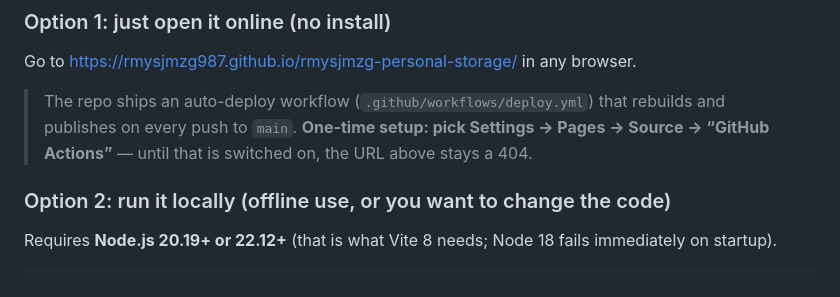
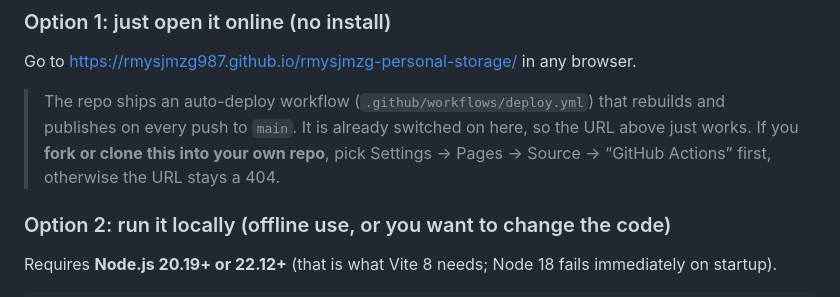
Before and after one commit to rmysjmzg987/rmysjmzg-personal-storage, a Markdown page: README.en.md, the part around the change. Rendered like a GitHub page.

Commit message:
docs: Pages is already enabled for this repo; only forks need the setting

```diff
--- a/README.en.md
+++ b/README.en.md
@@ -27,8 +27,8 @@ A self-contained, front-end-only 3D satellite orbit visualiser. It uses real TLE
 
 Go to <https://rmysjmzg987.github.io/rmysjmzg-personal-storage/> in any browser.
 
-> The repo ships an auto-deploy workflow (`.github/workflows/deploy.yml`) that rebuilds and publishes on every push to `main`.
-> **One-time setup: pick Settings → Pages → Source → “GitHub Actions”** — until that is switched on, the URL above stays a 404.
+> The repo ships an auto-deploy workflow (`.github/workflows/deploy.yml`) that rebuilds and publishes on every push to `main`. It is already switched on here, so the URL above just works.
+> If you **fork or clone this into your own repo**, pick Settings → Pages → Source → “GitHub Actions” first, otherwise the URL stays a 404.
 
 ### Option 2: run it locally (offline use, or you want to change the code)
 
```
Also changed, not shown: README.md (+2 -2 lines).
